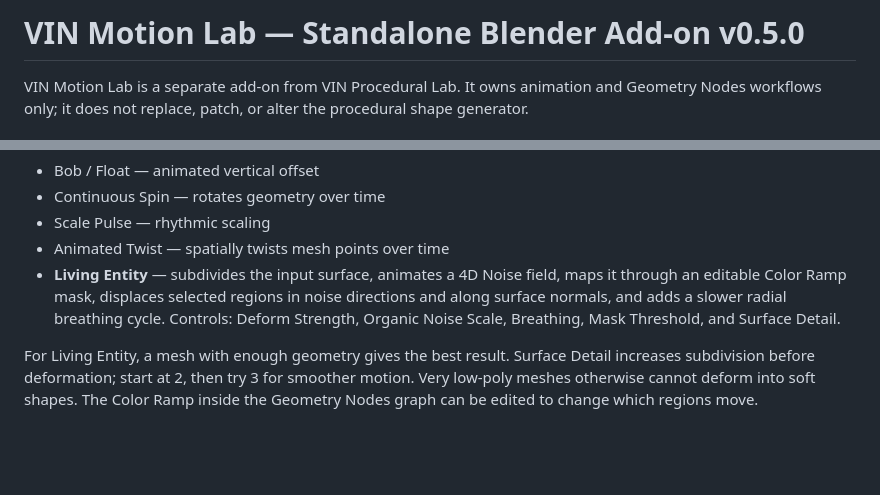
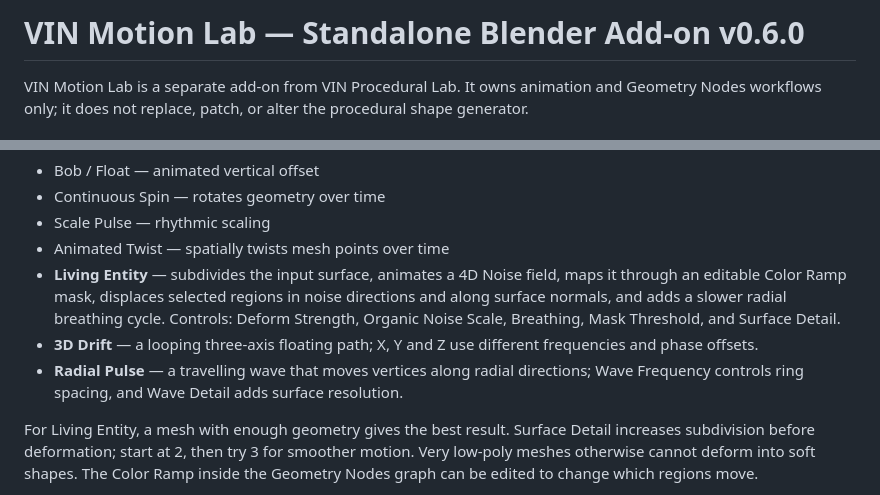
Before and after one commit to vinbaby/mesh3d, a Markdown page: blender_addon/VIN_MOTION_LAB_README.md, 2 parts joined by grey strips. Rendered like a GitHub page; blank space fills up the shorter version.

Commit message:
Document 3D Drift and Radial Pulse presets v0.6.0

```diff
--- a/blender_addon/VIN_MOTION_LAB_README.md
+++ b/blender_addon/VIN_MOTION_LAB_README.md
@@ -1,4 +1,4 @@
-# VIN Motion Lab — Standalone Blender Add-on v0.5.0
+# VIN Motion Lab — Standalone Blender Add-on v0.6.0
 
 VIN Motion Lab is a separate add-on from VIN Procedural Lab. It owns animation and Geometry Nodes workflows only; it does not replace, patch, or alter the procedural shape generator.
 
@@ -11,6 +11,8 @@ Select one or more mesh/curve objects, choose a mode, and click **Build on Selec
 - Scale Pulse — rhythmic scaling
 - Animated Twist — spatially twists mesh points over time
 - **Living Entity** — subdivides the input surface, animates a 4D Noise field, maps it through an editable Color Ramp mask, displaces selected regions in noise directions and along surface normals, and adds a slower radial breathing cycle. Controls: Deform Strength, Organic Noise Scale, Breathing, Mask Threshold, and Surface Detail.
+- **3D Drift** — a looping three-axis floating path; X, Y and Z use different frequencies and phase offsets.
+- **Radial Pulse** — a travelling wave that moves vertices along radial directions; Wave Frequency controls ring spacing, and Wave Detail adds surface resolution.
 
 For Living Entity, a mesh with enough geometry gives the best result. Surface Detail increases subdivision before deformation; start at 2, then try 3 for smoother motion. Very low-poly meshes otherwise cannot deform into soft shapes. The Color Ramp inside the Geometry Nodes graph can be edited to change which regions move.
 
```
